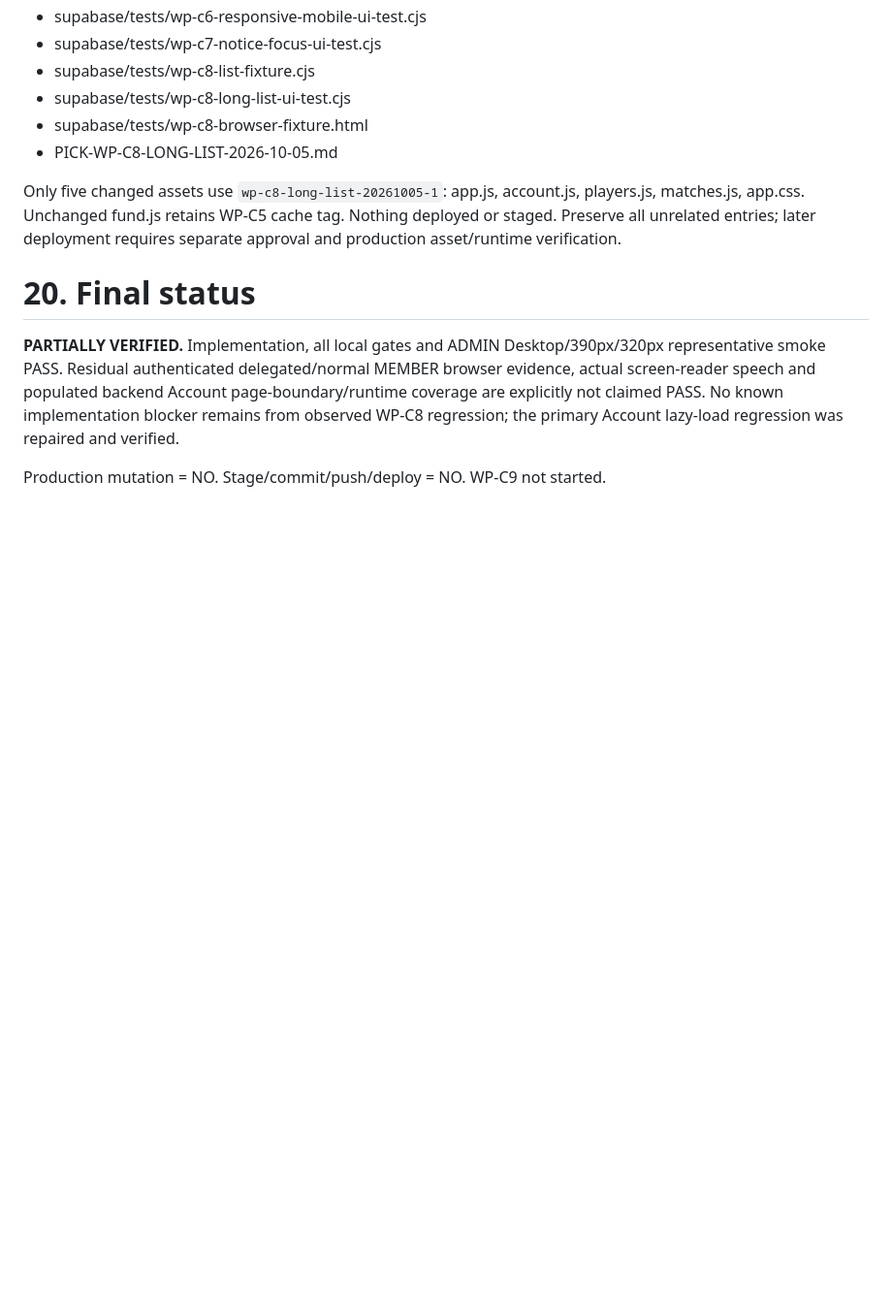
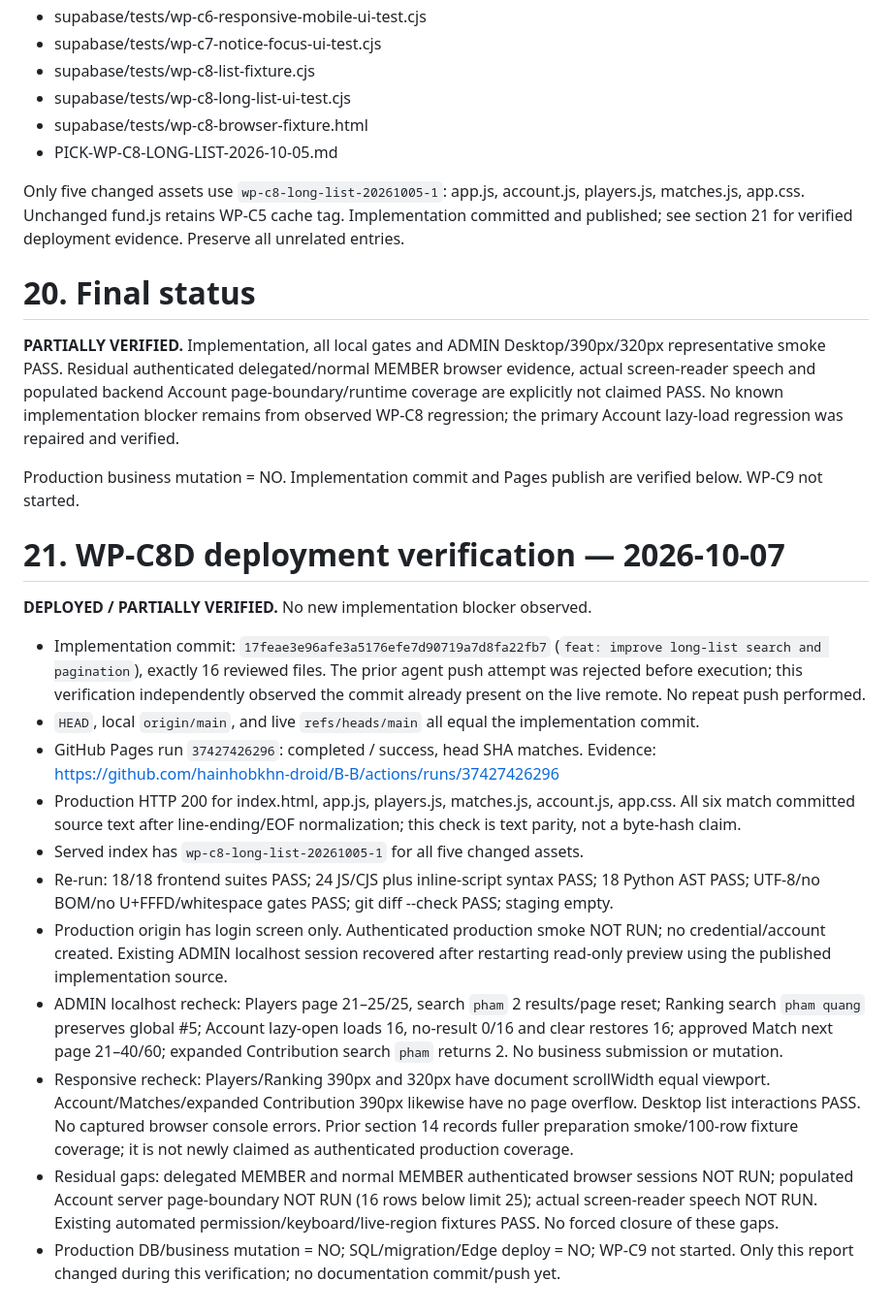
Before and after one commit to hainhobkhn-droid/B-B, a Markdown page: PICK-WP-C8-LONG-LIST-2026-10-05.md, the part around the change. Shown at 97% size. GitHub-like rendering; blank space fills up the shorter version.

Commit message:
docs: record wp-c8 production verification

```diff
--- a/PICK-WP-C8-LONG-LIST-2026-10-05.md
+++ b/PICK-WP-C8-LONG-LIST-2026-10-05.md
@@ -150,10 +150,25 @@ Exact WP-C8 files (16):
 - supabase/tests/wp-c8-browser-fixture.html
 - PICK-WP-C8-LONG-LIST-2026-10-05.md
 
-Only five changed assets use `wp-c8-long-list-20261005-1`: app.js, account.js, players.js, matches.js, app.css. Unchanged fund.js retains WP-C5 cache tag. Nothing deployed or staged. Preserve all unrelated entries; later deployment requires separate approval and production asset/runtime verification.
+Only five changed assets use `wp-c8-long-list-20261005-1`: app.js, account.js, players.js, matches.js, app.css. Unchanged fund.js retains WP-C5 cache tag. Implementation committed and published; see section 21 for verified deployment evidence. Preserve all unrelated entries.
 
 # 20. Final status
 
 **PARTIALLY VERIFIED.** Implementation, all local gates and ADMIN Desktop/390px/320px representative smoke PASS. Residual authenticated delegated/normal MEMBER browser evidence, actual screen-reader speech and populated backend Account page-boundary/runtime coverage are explicitly not claimed PASS. No known implementation blocker remains from observed WP-C8 regression; the primary Account lazy-load regression was repaired and verified.
 
-Production mutation = NO. Stage/commit/push/deploy = NO. WP-C9 not started.
+Production business mutation = NO. Implementation commit and Pages publish are verified below. WP-C9 not started.
+# 21. WP-C8D deployment verification — 2026-10-07
+
+**DEPLOYED / PARTIALLY VERIFIED.** No new implementation blocker observed.
+
+- Implementation commit: `17feae3e96afe3a5176efe7d90719a7d8fa22fb7` (`feat: improve long-list search and pagination`), exactly 16 reviewed files. The prior agent push attempt was rejected before execution; this verification independently observed the commit already present on the live remote. No repeat push performed.
+- `HEAD`, local `origin/main`, and live `refs/heads/main` all equal the implementation commit.
+- GitHub Pages run `37427426296`: completed / success, head SHA matches. Evidence: https://github.com/hainhobkhn-droid/B-B/actions/runs/37427426296
+- Production HTTP 200 for index.html, app.js, players.js, matches.js, account.js, app.css. All six match committed source text after line-ending/EOF normalization; this check is text parity, not a byte-hash claim.
+- Served index has `wp-c8-long-list-20261005-1` for all five changed assets.
+- Re-run: 18/18 frontend suites PASS; 24 JS/CJS plus inline-script syntax PASS; 18 Python AST PASS; UTF-8/no BOM/no U+FFFD/whitespace gates PASS; git diff --check PASS; staging empty.
+- Production origin has login screen only. Authenticated production smoke NOT RUN; no credential/account created. Existing ADMIN localhost session recovered after restarting read-only preview using the published implementation source.
+- ADMIN localhost recheck: Players page 21–25/25, search `pham` 2 results/page reset; Ranking search `pham quang` preserves global #5; Account lazy-open loads 16, no-result 0/16 and clear restores 16; approved Match next page 21–40/60; expanded Contribution search `pham` returns 2. No business submission or mutation.
+- Responsive recheck: Players/Ranking 390px and 320px have document scrollWidth equal viewport. Account/Matches/expanded Contribution 390px likewise have no page overflow. Desktop list interactions PASS. No captured browser console errors. Prior section 14 records fuller preparation smoke/100-row fixture coverage; it is not newly claimed as authenticated production coverage.
+- Residual gaps: delegated MEMBER and normal MEMBER authenticated browser sessions NOT RUN; populated Account server page-boundary NOT RUN (16 rows below limit 25); actual screen-reader speech NOT RUN. Existing automated permission/keyboard/live-region fixtures PASS. No forced closure of these gaps.
+- Production DB/business mutation = NO; SQL/migration/Edge deploy = NO; WP-C9 not started. Only this report changed during this verification; no documentation commit/push yet.
```
